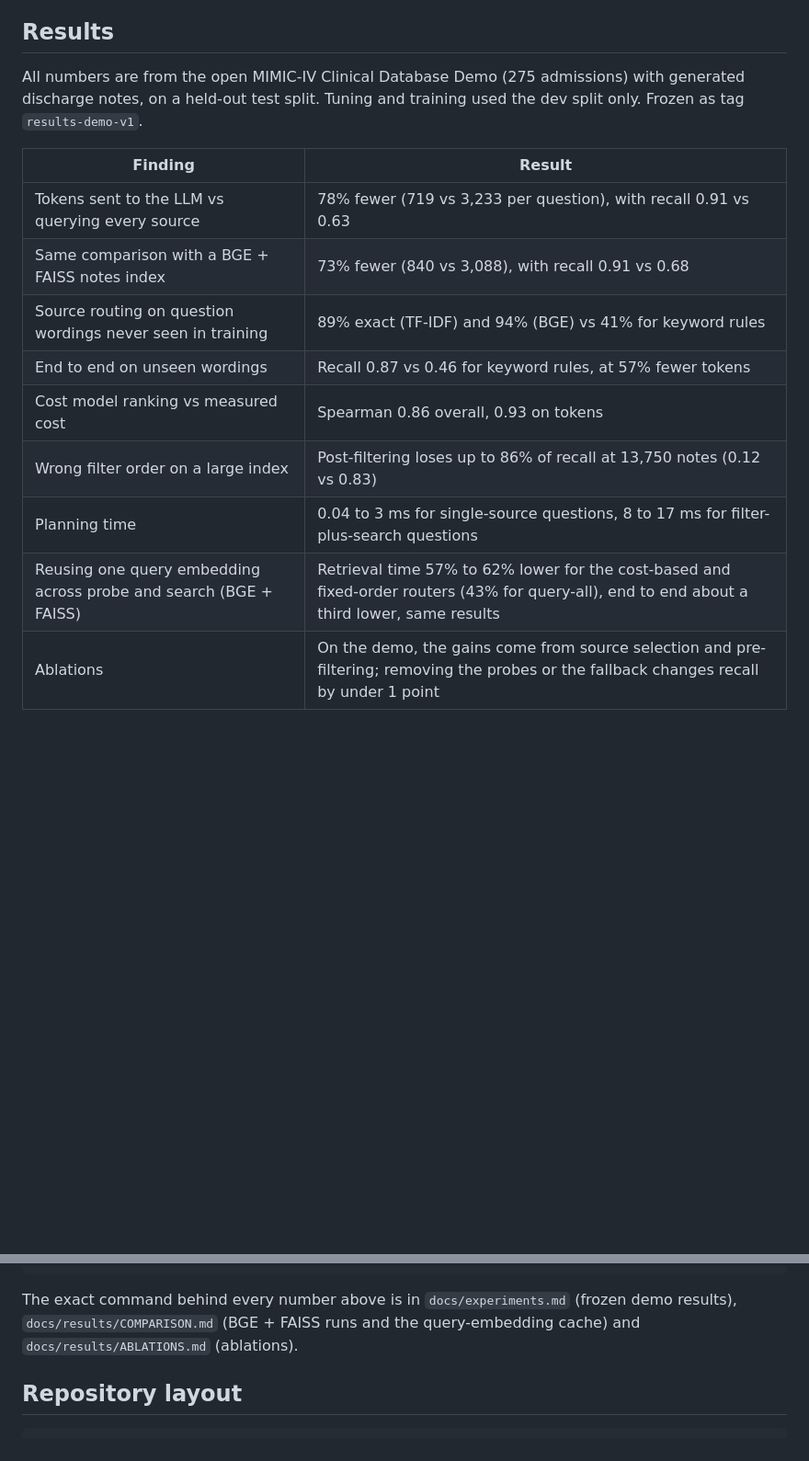
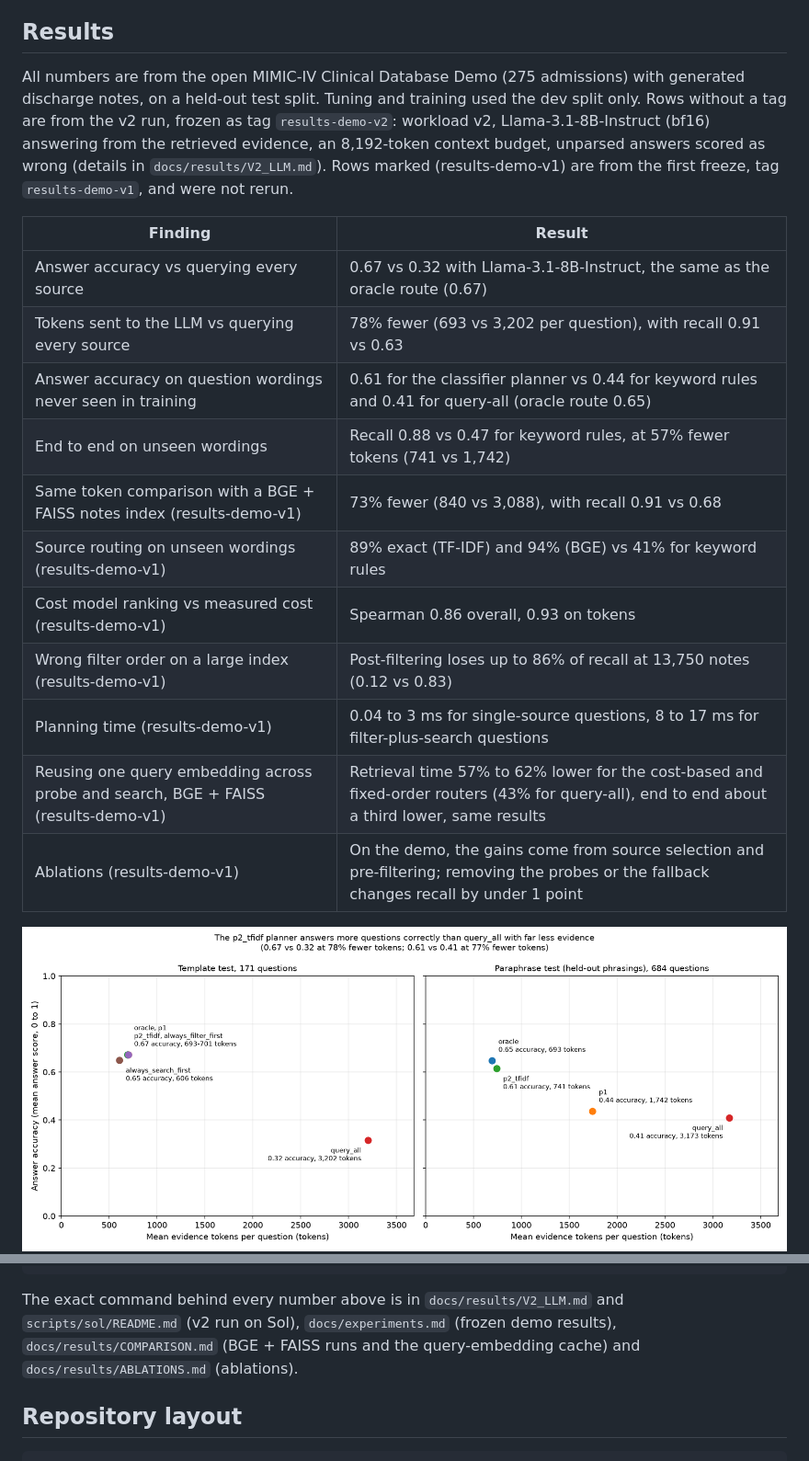
Before and after one commit to clinrag-lab/ClinicalRAG-retrieval-planner, a Markdown page: README.md, 2 parts joined by grey strips. Shown at 92% size. GitHub-like rendering; pictures changed too: docs/figures/fig8_accuracy_vs_tokens.png (added); blank space fills up the shorter version.

````diff
--- a/README.md
+++ b/README.md
@@ -39,20 +39,23 @@ Key ideas:
 
 ## Results
 
-All numbers are from the open MIMIC-IV Clinical Database Demo (275 admissions) with generated discharge notes, on a held-out test split. Tuning and training used the dev split only. Frozen as tag `results-demo-v1`.
+All numbers are from the open MIMIC-IV Clinical Database Demo (275 admissions) with generated discharge notes, on a held-out test split. Tuning and training used the dev split only. Rows without a tag are from the v2 run, frozen as tag `results-demo-v2`: workload v2, Llama-3.1-8B-Instruct (bf16) answering from the retrieved evidence, an 8,192-token context budget, unparsed answers scored as wrong (details in `docs/results/V2_LLM.md`). Rows marked (results-demo-v1) are from the first freeze, tag `results-demo-v1`, and were not rerun.
 
 | Finding | Result |
 |---|---|
-| Tokens sent to the LLM vs querying every source | 78% fewer (719 vs 3,233 per question), with recall 0.91 vs 0.63 |
-| Same comparison with a BGE + FAISS notes index | 73% fewer (840 vs 3,088), with recall 0.91 vs 0.68 |
-| Source routing on question wordings never seen in training | 89% exact (TF-IDF) and 94% (BGE) vs 41% for keyword rules |
-| End to end on unseen wordings | Recall 0.87 vs 0.46 for keyword rules, at 57% fewer tokens |
-| Cost model ranking vs measured cost | Spearman 0.86 overall, 0.93 on tokens |
-| Wrong filter order on a large index | Post-filtering loses up to 86% of recall at 13,750 notes (0.12 vs 0.83) |
-| Planning time | 0.04 to 3 ms for single-source questions, 8 to 17 ms for filter-plus-search questions |
-| Reusing one query embedding across probe and search (BGE + FAISS) | Retrieval time 57% to 62% lower for the cost-based and fixed-order routers (43% for query-all), end to end about a third lower, same results |
-| Ablations | On the demo, the gains come from source selection and pre-filtering; removing the probes or the fallback changes recall by under 1 point |
+| Answer accuracy vs querying every source | 0.67 vs 0.32 with Llama-3.1-8B-Instruct, the same as the oracle route (0.67) |
+| Tokens sent to the LLM vs querying every source | 78% fewer (693 vs 3,202 per question), with recall 0.91 vs 0.63 |
+| Answer accuracy on question wordings never seen in training | 0.61 for the classifier planner vs 0.44 for keyword rules and 0.41 for query-all (oracle route 0.65) |
+| End to end on unseen wordings | Recall 0.88 vs 0.47 for keyword rules, at 57% fewer tokens (741 vs 1,742) |
+| Same token comparison with a BGE + FAISS notes index (results-demo-v1) | 73% fewer (840 vs 3,088), with recall 0.91 vs 0.68 |
+| Source routing on unseen wordings (results-demo-v1) | 89% exact (TF-IDF) and 94% (BGE) vs 41% for keyword rules |
+| Cost model ranking vs measured cost (results-demo-v1) | Spearman 0.86 overall, 0.93 on tokens |
+| Wrong filter order on a large index (results-demo-v1) | Post-filtering loses up to 86% of recall at 13,750 notes (0.12 vs 0.83) |
+| Planning time (results-demo-v1) | 0.04 to 3 ms for single-source questions, 8 to 17 ms for filter-plus-search questions |
+| Reusing one query embedding across probe and search, BGE + FAISS (results-demo-v1) | Retrieval time 57% to 62% lower for the cost-based and fixed-order routers (43% for query-all), end to end about a third lower, same results |
+| Ablations (results-demo-v1) | On the demo, the gains come from source selection and pre-filtering; removing the probes or the fallback changes recall by under 1 point |
 
+![Answer accuracy vs evidence tokens](docs/figures/fig8_accuracy_vs_tokens.png)
 ![Tokens vs recall](docs/figures/fig1_tokens_vs_recall.png)
 ![End to end on unseen phrasings](docs/figures/fig6_paraphrase_e2e.png)
 ![Filter order across index sizes](docs/figures/fig5_scale.png)
@@ -76,7 +79,7 @@ python -m clinrag.eval.calibrate --sources reference --workload data/workload --
 python -m clinrag.eval.runner --sources reference --workload data/workload --split test --config outputs/calibrated_config.yaml --out outputs/runs/test
 ```
 
-The exact command behind every number above is in `docs/experiments.md` (frozen demo results), `docs/results/COMPARISON.md` (BGE + FAISS runs and the query-embedding cache) and `docs/results/ABLATIONS.md` (ablations).
+The exact command behind every number above is in `docs/results/V2_LLM.md` and `scripts/sol/README.md` (v2 run on Sol), `docs/experiments.md` (frozen demo results), `docs/results/COMPARISON.md` (BGE + FAISS runs and the query-embedding cache) and `docs/results/ABLATIONS.md` (ablations).
 
 ## Repository layout
 
````
Also changed, not shown: other parts of README.md (+1 -0 lines), docs/experiments.md (+52 -0 lines), docs/results/V2_LLM.md (added, +133 -0 lines).
